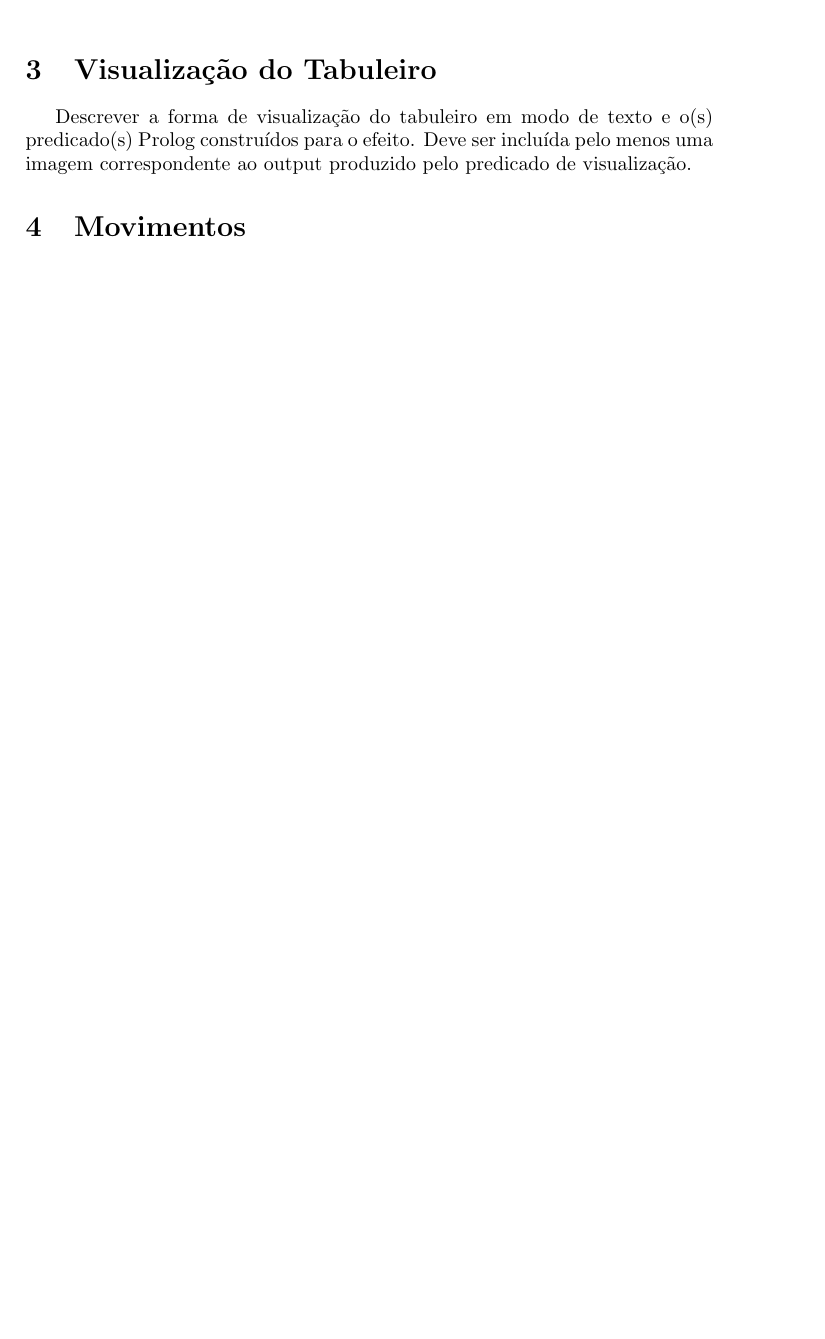
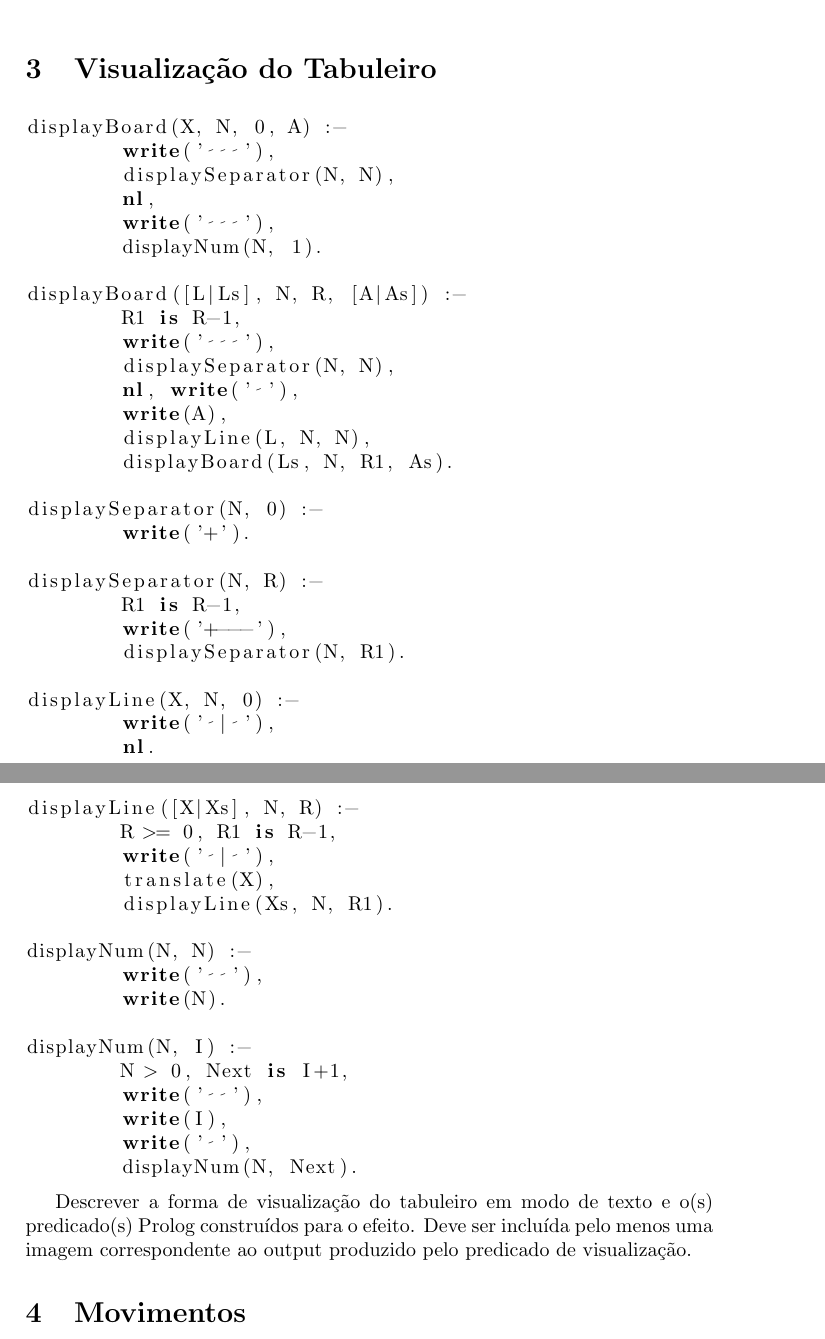
Before and after one commit to DiogoMCampos/PLOG, a LaTeX document (Report/Report1.tex): part of page 4 of 4 before the commit and two parts of pages 4 and 5 of 5 after it, the two joined at a grey line, cut so that both start at the same text, the shorter picture padded with empty space. Compiled offline with pdfLaTeX.

Commit message:
Added display functions to report

```diff
--- a/Report/Report1.tex
+++ b/Report/Report1.tex
@@ -194,6 +194,60 @@ Sabendo que o jogo termina quando um jogador perder peças no valor de pelo meno
 %%%%%%%%%%%%%%%%%%%%%%%%%%
 \section{Visualização do Tabuleiro}
 
+
+\begin{lstlisting}[language=Prolog]
+displayBoard(X, N, 0, A) :-
+	write('   '),
+	displaySeparator(N, N),
+	nl,
+	write('   '),
+	displayNum(N, 1).
+
+displayBoard([L|Ls], N, R, [A|As]) :-
+	R1 is R-1,
+	write('   '),
+	displaySeparator(N, N),
+	nl, write(' '),
+	write(A),
+	displayLine(L, N, N),
+	displayBoard(Ls, N, R1, As).
+\end{lstlisting}
+
+\begin{lstlisting}[language=Prolog]
+displaySeparator(N, 0) :-
+	write('+').
+
+displaySeparator(N, R) :-
+	R1 is R-1,
+	write('+---'),
+	displaySeparator(N, R1).
+\end{lstlisting}
+
+\begin{lstlisting}[language=Prolog]
+displayLine(X, N, 0) :-
+	write(' | '),
+	nl.
+
+displayLine([X|Xs], N, R) :-
+	R >= 0, R1 is R-1,
+	write(' | '),
+	translate(X),
+	displayLine(Xs, N, R1).
+\end{lstlisting}
+
+\begin{lstlisting}[language=Prolog]
+displayNum(N, N) :-
+	write('  '),
+	write(N).
+
+displayNum(N, I) :-
+	N > 0, Next is I+1,
+	write('  '),
+	write(I),
+	write(' '),
+	displayNum(N, Next).
+\end{lstlisting}
+
 Descrever a forma de visualização do tabuleiro em modo de texto e o(s) predicado(s) Prolog construídos para o efeito.
 Deve ser incluída pelo menos uma imagem correspondente ao output produzido pelo predicado de visualização.
 
```
